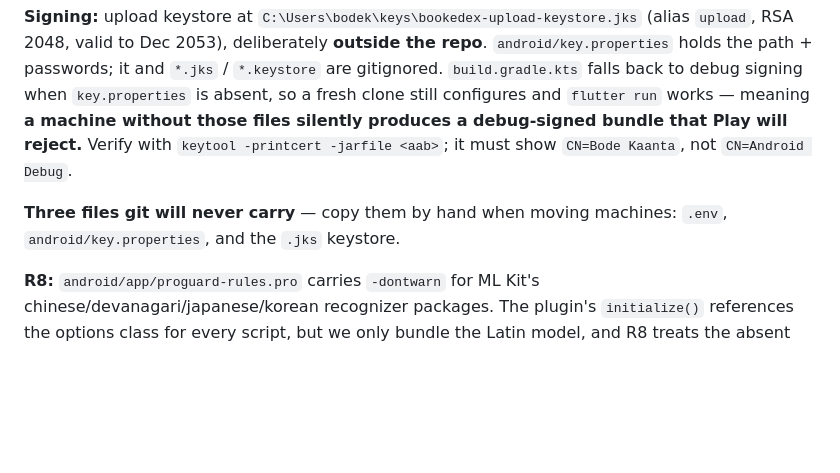
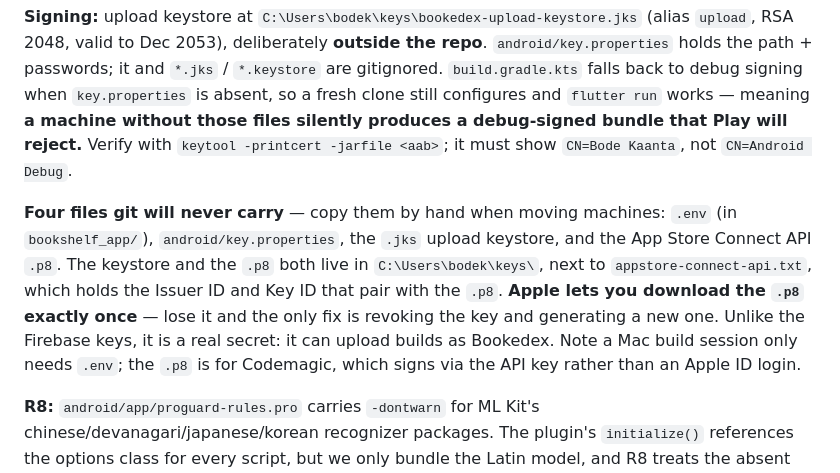
Before and after one commit to BodeKaanta/Book-Shelf-Project, a Markdown page: CLAUDE.md, the part around the change. Rendered like a GitHub page; blank space fills up the shorter version.

Commit message:
Record the App Store Connect API key in the secrets list
The "three files git will never carry" list is now four. The .p8 downloads
from Apple exactly once, so losing it means revoking the key and generating
a new one — worth stating next to the keystore, which has the same
irrecoverable quality.

Also notes which secret a given session actually needs: a Mac build session
only needs .env, because Xcode signs via an Apple ID login. The .p8 is for
Codemagic, which signs via the API key instead.

Co-Authored-By: Claude Opus 5 <noreply@anthropic.com>

```diff
--- a/CLAUDE.md
+++ b/CLAUDE.md
@@ -148,7 +148,7 @@ The dart-define is **mandatory again (#81)** — Google Books is primary and nee
 
 **Signing:** upload keystore at `C:\Users\bodek\keys\bookedex-upload-keystore.jks` (alias `upload`, RSA 2048, valid to Dec 2053), deliberately **outside the repo**. `android/key.properties` holds the path + passwords; it and `*.jks` / `*.keystore` are gitignored. `build.gradle.kts` falls back to debug signing when `key.properties` is absent, so a fresh clone still configures and `flutter run` works — meaning **a machine without those files silently produces a debug-signed bundle that Play will reject.** Verify with `keytool -printcert -jarfile <aab>`; it must show `CN=Bode Kaanta`, not `CN=Android Debug`.
 
-**Three files git will never carry** — copy them by hand when moving machines: `.env`, `android/key.properties`, and the `.jks` keystore.
+**Four files git will never carry** — copy them by hand when moving machines: `.env` (in `bookshelf_app/`), `android/key.properties`, the `.jks` upload keystore, and the App Store Connect API `.p8`. The keystore and the `.p8` both live in `C:\Users\bodek\keys\`, next to `appstore-connect-api.txt`, which holds the Issuer ID and Key ID that pair with the `.p8`. **Apple lets you download the `.p8` exactly once** — lose it and the only fix is revoking the key and generating a new one. Unlike the Firebase keys, it is a real secret: it can upload builds as Bookedex. Note a Mac build session only needs `.env`; the `.p8` is for Codemagic, which signs via the API key rather than an Apple ID login.
 
 **R8:** `android/app/proguard-rules.pro` carries `-dontwarn` for ML Kit's chinese/devanagari/japanese/korean recognizer packages. The plugin's `initialize()` references the options class for every script, but we only bundle the Latin model, and R8 treats the absent ones as fatal missing references. **Release-only failure — it cannot reproduce in debug**, so always build the bundle before assuming a change is shippable. R8 also strips unused code, so a release build needs its own smoke test on a device.
 
```
